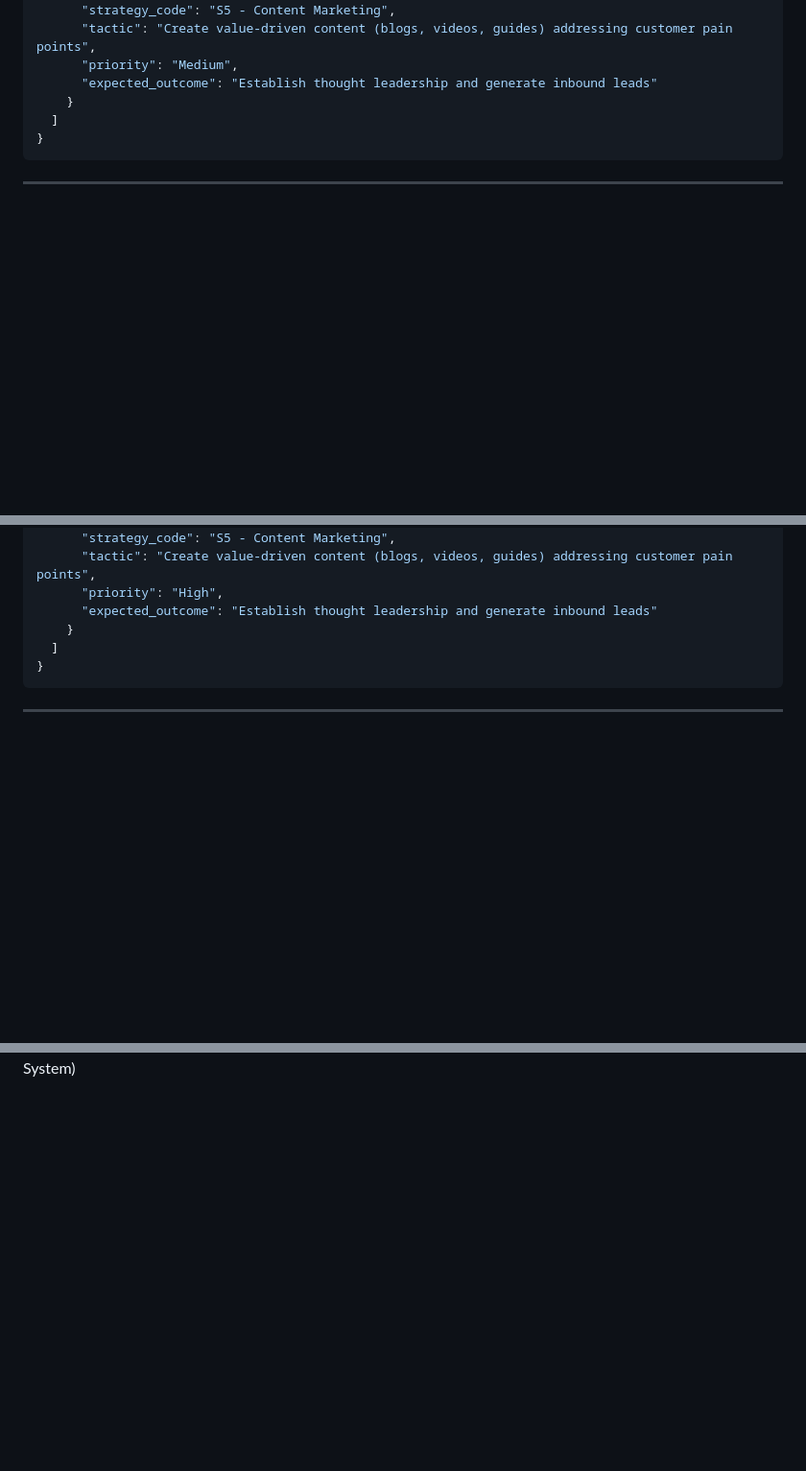
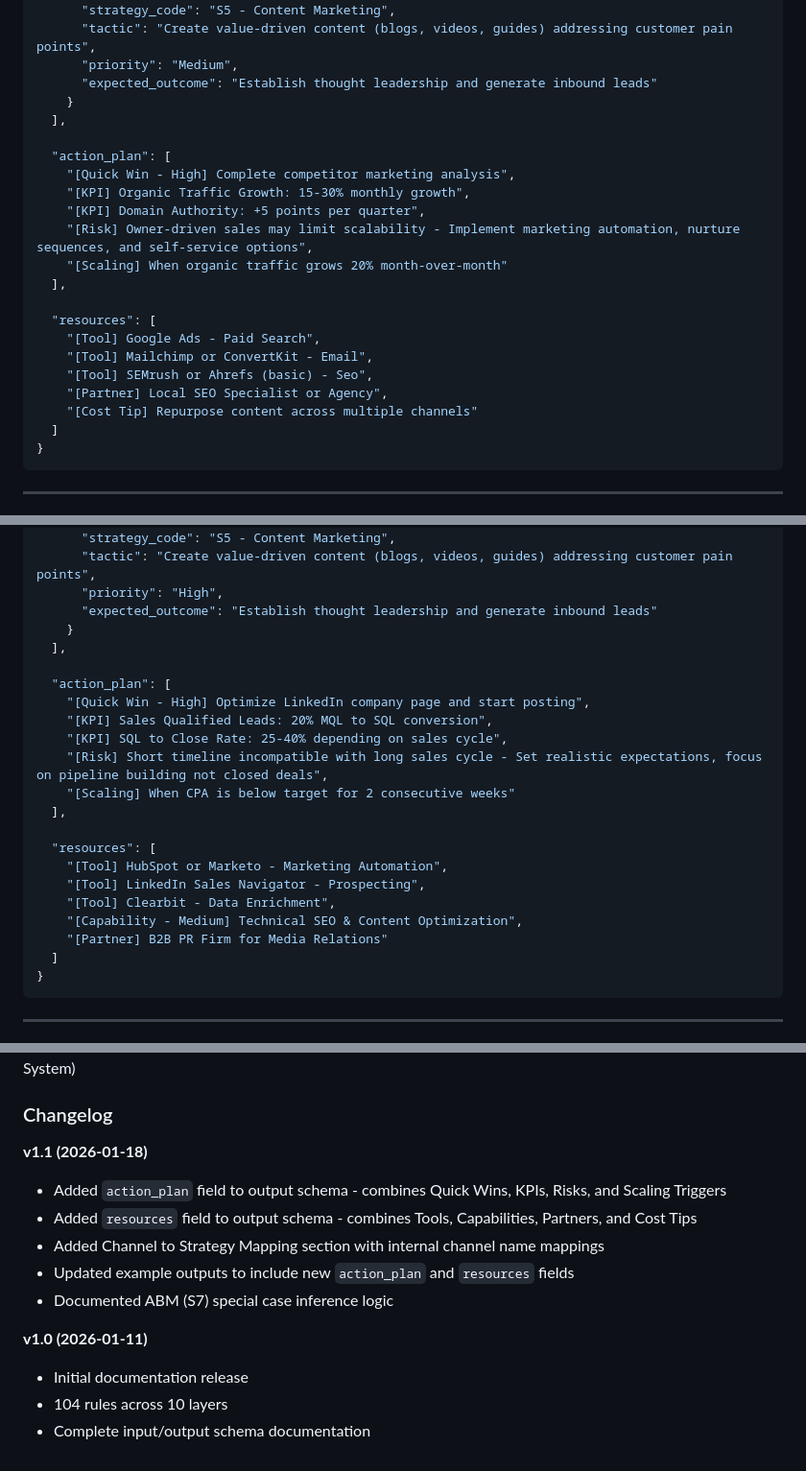
Before and after one commit to malbruhh/MARX, a Markdown page: BACKEND_DOCUMENTATION.md, 3 parts joined by grey strips. Shown at 96% size. GitHub-like rendering; blank space fills up the shorter version.

Commit message:
forgot to redirect to update backend docs

````diff
--- a/BACKEND_DOCUMENTATION.md
+++ b/BACKEND_DOCUMENTATION.md
@@ -1305,6 +1379,22 @@ THEN:
       "priority": "Medium",
       "expected_outcome": "Establish thought leadership and generate inbound leads"
     }
+  ],
+
+  "action_plan": [
+    "[Quick Win - High] Complete competitor marketing analysis",
+    "[KPI] Organic Traffic Growth: 15-30% monthly growth",
+    "[KPI] Domain Authority: +5 points per quarter",
+    "[Risk] Owner-driven sales may limit scalability - Implement marketing automation, nurture sequences, and self-service options",
+    "[Scaling] When organic traffic grows 20% month-over-month"
+  ],
+
+  "resources": [
+    "[Tool] Google Ads - Paid Search",
+    "[Tool] Mailchimp or ConvertKit - Email",
+    "[Tool] SEMrush or Ahrefs (basic) - Seo",
+    "[Partner] Local SEO Specialist or Agency",
+    "[Cost Tip] Repurpose content across multiple channels"
   ]
 }
 ```
@@ -1434,6 +1524,22 @@ THEN:
       "priority": "High",
       "expected_outcome": "Establish thought leadership and generate inbound leads"
     }
+  ],
+
+  "action_plan": [
+    "[Quick Win - High] Optimize LinkedIn company page and start posting",
+    "[KPI] Sales Qualified Leads: 20% MQL to SQL conversion",
+    "[KPI] SQL to Close Rate: 25-40% depending on sales cycle",
+    "[Risk] Short timeline incompatible with long sales cycle - Set realistic expectations, focus on pipeline building not closed deals",
+    "[Scaling] When CPA is below target for 2 consecutive weeks"
+  ],
+
+  "resources": [
+    "[Tool] HubSpot or Marketo - Marketing Automation",
+    "[Tool] LinkedIn Sales Navigator - Prospecting",
+    "[Tool] Clearbit - Data Enrichment",
+    "[Capability - Medium] Technical SEO & Content Optimization",
+    "[Partner] B2B PR Firm for Media Relations"
   ]
 }
 ```
@@ -1468 +1574,15 @@ THEN:
 **System:** MARX (Marketing Analysis Recommendation eXpert System)
+
+### Changelog
+
+**v1.1 (2026-01-18)**
+- Added `action_plan` field to output schema - combines Quick Wins, KPIs, Risks, and Scaling Triggers
+- Added `resources` field to output schema - combines Tools, Capabilities, Partners, and Cost Tips
+- Added Channel to Strategy Mapping section with internal channel name mappings
+- Updated example outputs to include new `action_plan` and `resources` fields
+- Documented ABM (S7) special case inference logic
+
+**v1.0 (2026-01-11)**
+- Initial documentation release
+- 104 rules across 10 layers
+- Complete input/output schema documentation
````
Also changed, not shown: other parts of BACKEND_DOCUMENTATION.md (+76 -2 lines).
